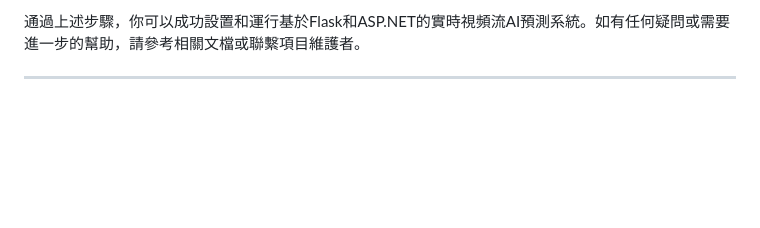
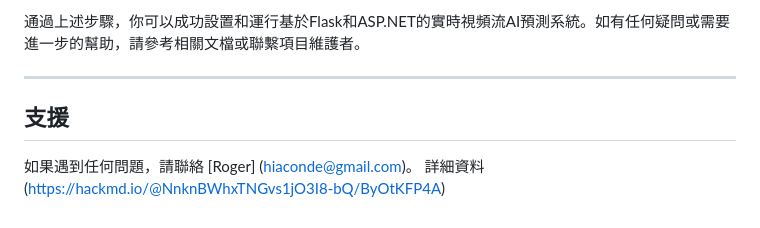
Before and after one commit to RuanLuojie/Breath_Shield, a Markdown page: README.md, the part around the change. Drawn GitHub-style; blank space fills up the shorter version.

```diff
--- a/README.md
+++ b/README.md
@@ -100,3 +100,7 @@
 通過上述步驟，你可以成功設置和運行基於Flask和ASP.NET的實時視頻流AI預測系統。如有任何疑問或需要進一步的幫助，請參考相關文檔或聯繫項目維護者。
 
 ---
+## 支援
+
+如果遇到任何問題，請聯絡 [Roger] (hiaconde@gmail.com)。
+詳細資料 (https://hackmd.io/@NnknBWhxTNGvs1jO3I8-bQ/ByOtKFP4A)
```
